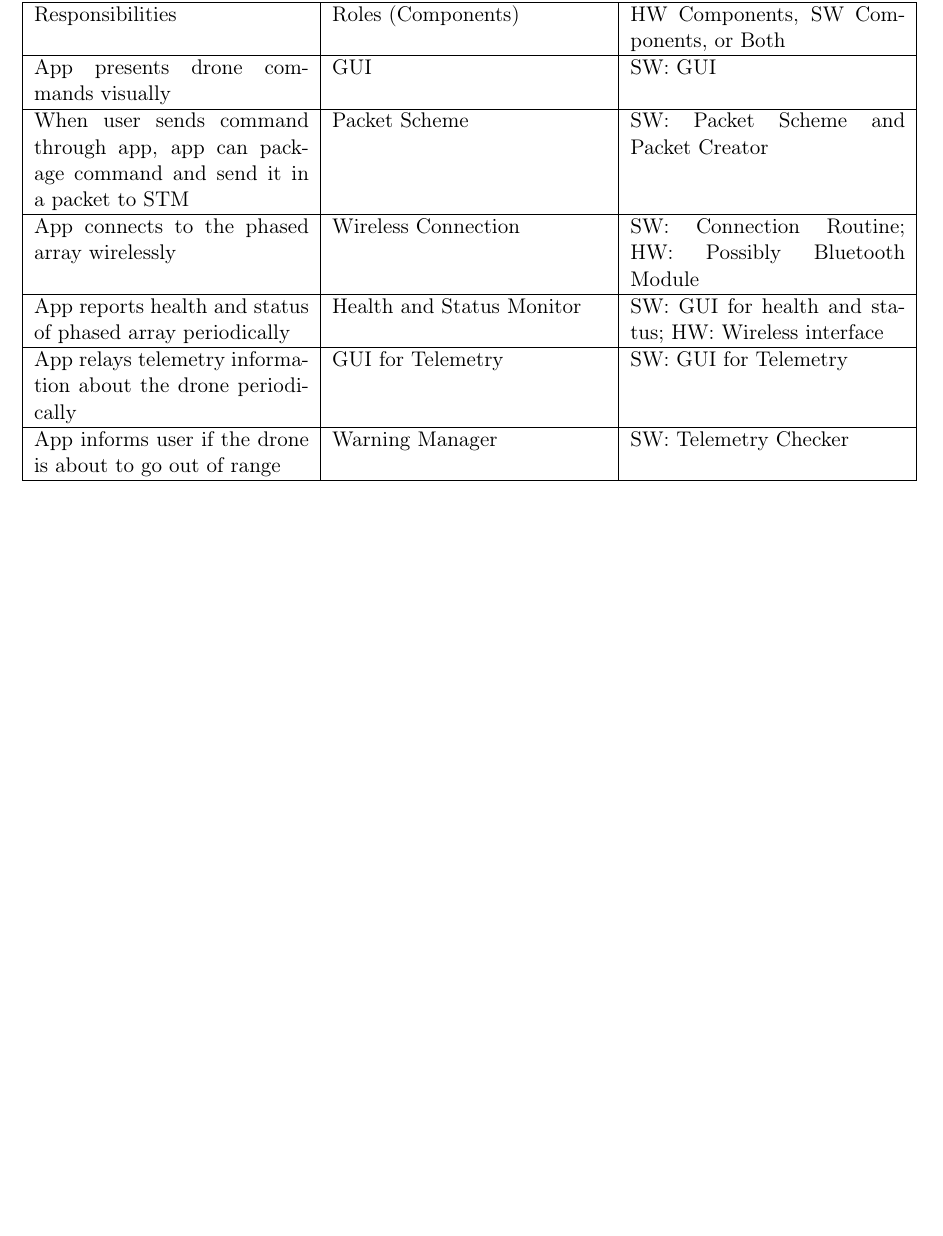
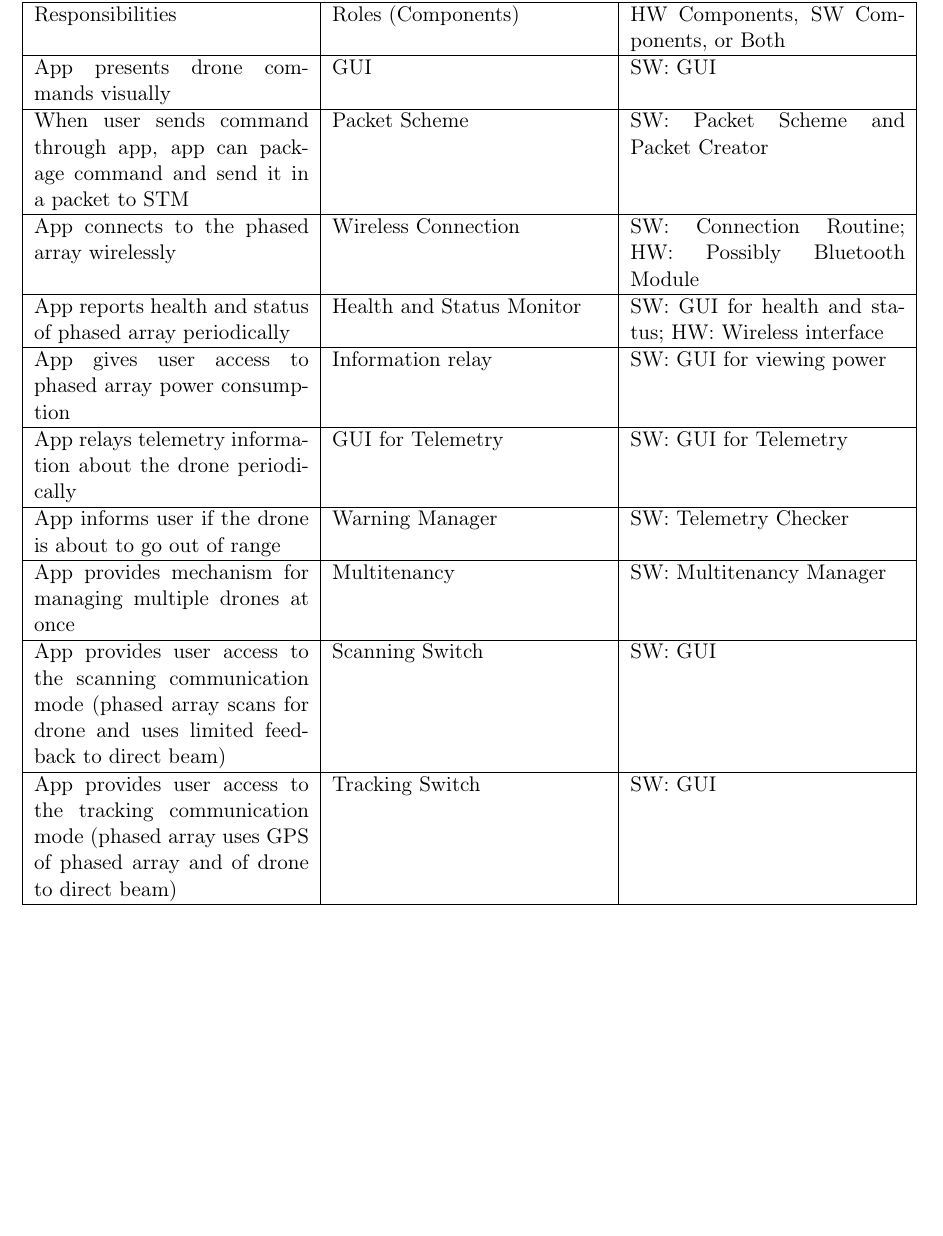
Before and after one commit to AndrewKee/Capstone, a LaTeX document (ResponsibilitiesRolesComponents/AndroidApplication.tex): part of the page, cut so that both start at the same text, the shorter picture padded with empty space. Compiled offline with pdfLaTeX.

Commit message:
more android application RRCs

```diff
--- a/ResponsibilitiesRolesComponents/AndroidApplication.tex
+++ b/ResponsibilitiesRolesComponents/AndroidApplication.tex
@@ -13,8 +13,12 @@
 		When user sends command through app, app can package command and send it in a packet to STM & Packet Scheme & SW: Packet Scheme and Packet Creator \\ \hline
 		App connects to the phased array wirelessly & Wireless Connection & SW: Connection Routine; HW: Possibly Bluetooth Module \\ \hline
 		App reports health and status of phased array periodically & Health and Status Monitor & SW: GUI for health and status; HW: Wireless interface \\ \hline
+		App gives user access to phased array power consumption & Information relay & SW: GUI for viewing power \\ \hline
 		App relays telemetry information about the drone periodically & GUI for Telemetry & SW: GUI for Telemetry \\ \hline
 		App informs user if the drone is about to go out of range & Warning Manager & SW: Telemetry Checker \\ \hline
+		App provides mechanism for managing multiple drones at once & Multitenancy & SW: Multitenancy Manager \\ \hline
+		App provides user access to the scanning communication mode (phased array scans for drone and uses limited feedback to direct beam) & Scanning Switch & SW: GUI \\ \hline
+		App provides user access to the tracking communication mode (phased array uses GPS of phased array and of drone to direct beam) & Tracking Switch & SW: GUI \\ \hline
 
 	\end{tabular}
 \end{center}
```
